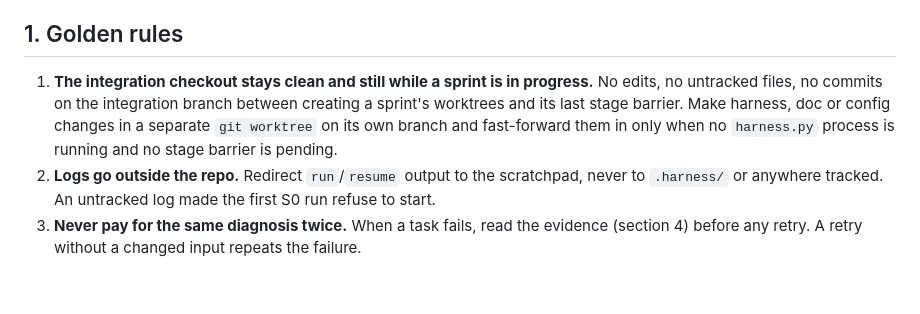
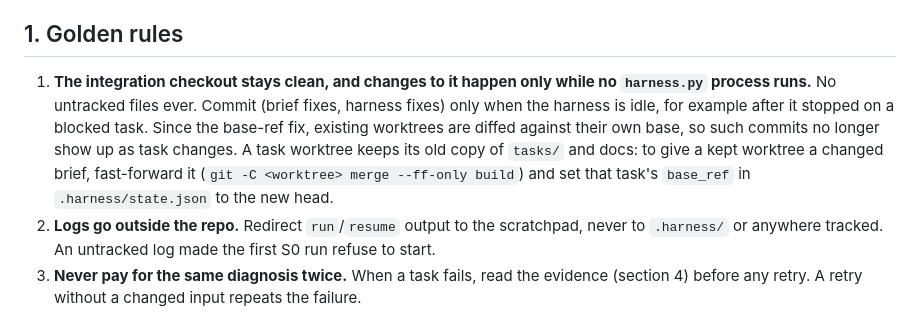
Before and after one commit to ithamarSpitz/booknook, a Markdown page: HARNESS-OPERATOR.md, the part around the change. Drawn GitHub-style; blank space fills up the shorter version.

Commit message:
Handbook: when committing during a sprint is safe
Co-Authored-By: Claude Opus 5.5 <noreply@anthropic.com>
Claude-Session: https://claude.ai/code/session_012UxRsLM1WNyiZZ94TuD3TN

```diff
--- a/HARNESS-OPERATOR.md
+++ b/HARNESS-OPERATOR.md
@@ -4,7 +4,7 @@ For whoever drives `harness.py` (usually Claude). Read before starting, resuming
 
 ## 1. Golden rules
 
-1. **The integration checkout stays clean and still while a sprint is in progress.** No edits, no untracked files, no commits on the integration branch between creating a sprint's worktrees and its last stage barrier. Make harness, doc or config changes in a separate `git worktree` on its own branch and fast-forward them in only when no `harness.py` process is running and no stage barrier is pending.
+1. **The integration checkout stays clean, and changes to it happen only while no `harness.py` process runs.** No untracked files ever. Commit (brief fixes, harness fixes) only when the harness is idle, for example after it stopped on a blocked task. Since the base-ref fix, existing worktrees are diffed against their own base, so such commits no longer show up as task changes. A task worktree keeps its old copy of `tasks/` and docs: to give a kept worktree a changed brief, fast-forward it (`git -C <worktree> merge --ff-only build`) and set that task's `base_ref` in `.harness/state.json` to the new head.
 2. **Logs go outside the repo.** Redirect `run`/`resume` output to the scratchpad, never to `.harness/` or anywhere tracked. An untracked log made the first S0 run refuse to start.
 3. **Never pay for the same diagnosis twice.** When a task fails, read the evidence (section 4) before any retry. A retry without a changed input repeats the failure.
 4. **Operator mistakes look like agent failures.** A scope or protected-path violation on a file the task never touches (for example `harness.yaml`) is almost always caused by the operator, not the agent. Check what you changed first.
```
